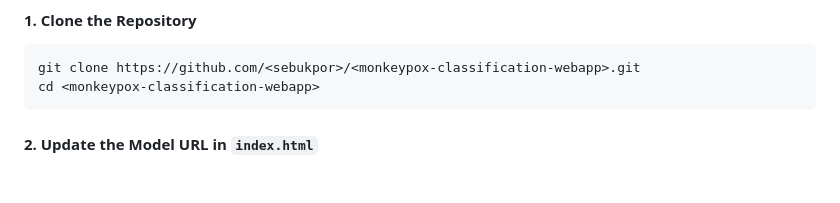
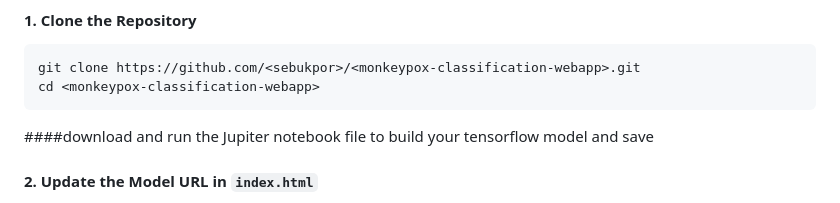
Before and after one commit to Sebukpor/monkeypox-classification-webapp, a Markdown page: README.md, the part around the change. Rendered like a GitHub page; blank space fills up the shorter version.

````diff
--- a/README.md
+++ b/README.md
@@ -29,7 +29,7 @@ Before you start, make sure you have:
 git clone https://github.com/<sebukpor>/<monkeypox-classification-webapp>.git
 cd <monkeypox-classification-webapp>
 ```
-
+####download and run the Jupiter notebook file to build your tensorflow model and save
 #### 2. Update the Model URL in `index.html`
 
 Open the `index.html` file and update the following line with the correct URL to your `model.json` file in Azure Blob Storage:
````
